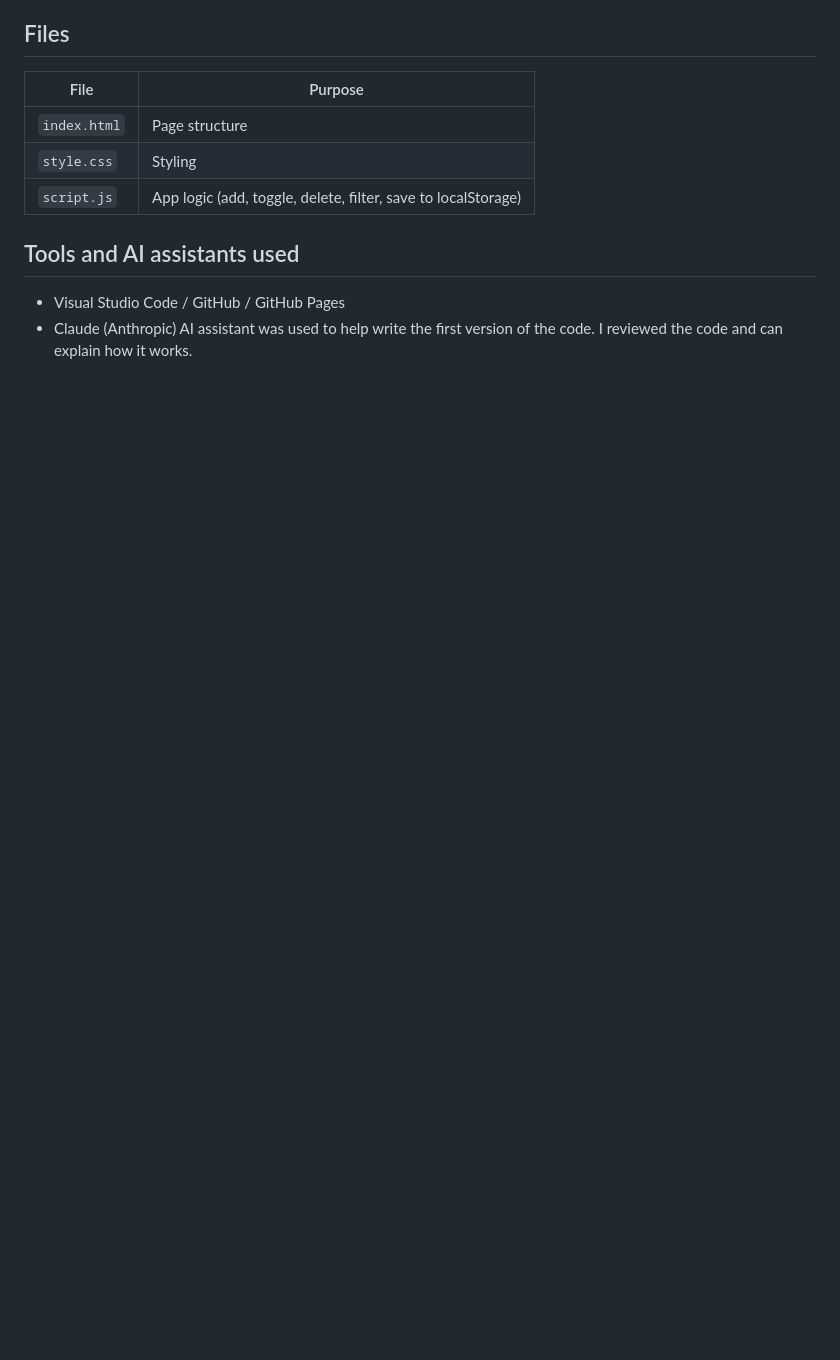
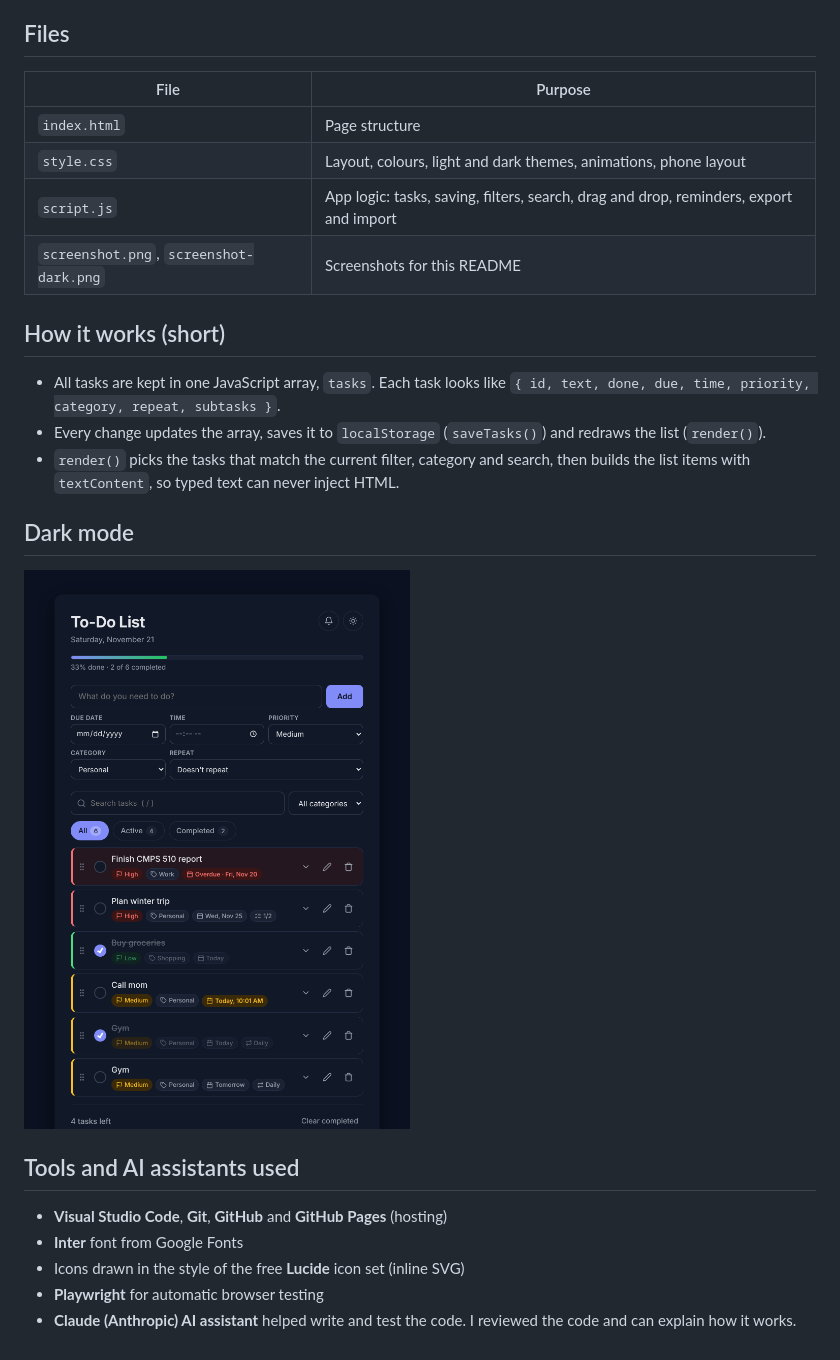
Before and after one commit to laxmikanthrm/laxmikanth-project, a Markdown page: README.md, the part around one of its changes. Rendered like a GitHub page; pictures changed too: screenshot-dark.png (added); blank space fills up the shorter version.

```diff
--- a/README.md
+++ b/README.md
@@ -22,9 +44,21 @@ Open `index.html` in any web browser. No installation or server is needed.
 | File | Purpose |
 |------|---------|
 | `index.html` | Page structure |
-| `style.css` | Styling |
-| `script.js` | App logic (add, toggle, delete, filter, save to localStorage) |
+| `style.css` | Layout, colours, light and dark themes, animations, phone layout |
+| `script.js` | App logic: tasks, saving, filters, search, drag and drop, reminders, export and import |
+| `screenshot.png`, `screenshot-dark.png` | Screenshots for this README |
+
+## How it works (short)
+- All tasks are kept in one JavaScript array, `tasks`. Each task looks like `{ id, text, done, due, time, priority, category, repeat, subtasks }`.
+- Every change updates the array, saves it to `localStorage` (`saveTasks()`) and redraws the list (`render()`).
+- `render()` picks the tasks that match the current filter, category and search, then builds the list items with `textContent`, so typed text can never inject HTML.
+
+## Dark mode
+![Dark mode screenshot](screenshot-dark.png)
 
 ## Tools and AI assistants used
-- Visual Studio Code / GitHub / GitHub Pages
-- Claude (Anthropic) AI assistant was used to help write the first version of the code. I reviewed the code and can explain how it works.
+- **Visual Studio Code**, **Git**, **GitHub** and **GitHub Pages** (hosting)
+- **Inter** font from Google Fonts
+- Icons drawn in the style of the free **Lucide** icon set (inline SVG)
+- **Playwright** for automatic browser testing
+- **Claude (Anthropic) AI assistant** helped write and test the code. I reviewed the code and can explain how it works.
```
Also changed, not shown: other parts of README.md (+33 -11 lines), screenshot.png, 3 other files.
